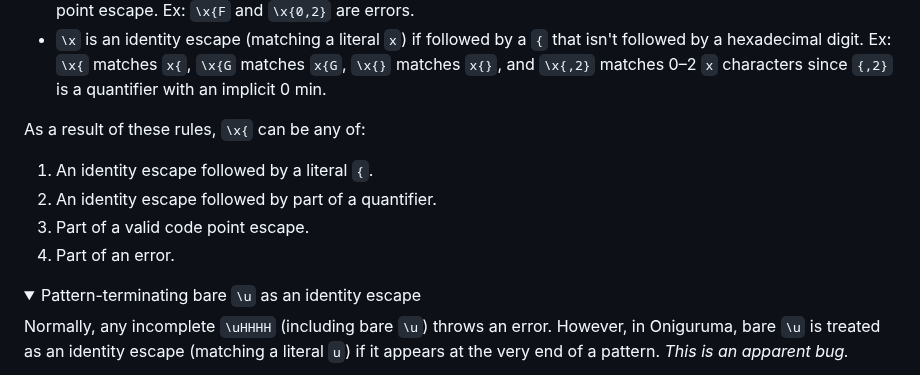
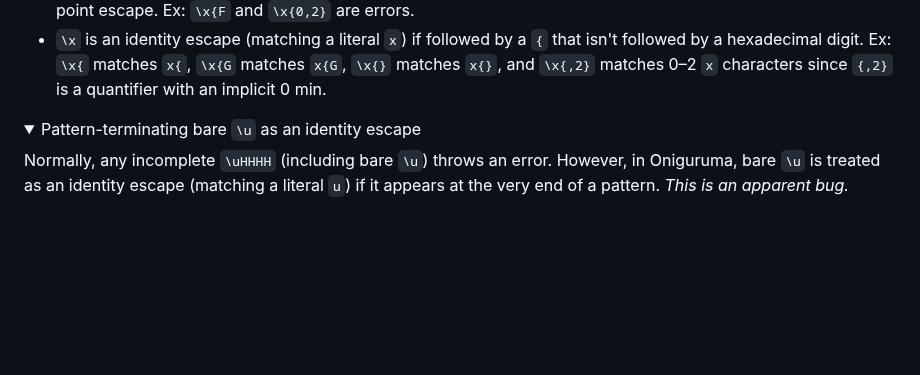
Before and after one commit to slevithan/oniguruma-parser, a Markdown page: README.md, the part around one of its changes. GitHub-like rendering; folded sections open; blank space fills up the shorter version.

```diff
--- a/README.md
+++ b/README.md
@@ -164,13 +164,6 @@ Behavior details for `\x` in Oniguruma:
 - `\x` is an identity escape (matching a literal `x`) if it appears at the very end of a pattern. *This is an apparent bug.*
 - `\x` is an error if followed by a `{` that's followed by a hexadecimal digit that doesn't form a valid `\x{…}` code point escape. Ex: `\x{F` and `\x{0,2}` are errors.
 - `\x` is an identity escape (matching a literal `x`) if followed by a `{` that isn't followed by a hexadecimal digit. Ex: `\x{` matches `x{`, `\x{G` matches `x{G`, `\x{}` matches `x{}`, and `\x{,2}` matches 0–2 `x` characters since `{,2}` is a quantifier with an implicit 0 min.
-
-As a result of these rules, `\x{` can be any of:
-
-1. An identity escape followed by a literal `{`.
-2. An identity escape followed by part of a quantifier.
-3. Part of a valid code point escape.
-4. Part of an error.
 </details>
 
 <details>
```
Also changed, not shown: other parts of README.md (+2 -2 lines).
